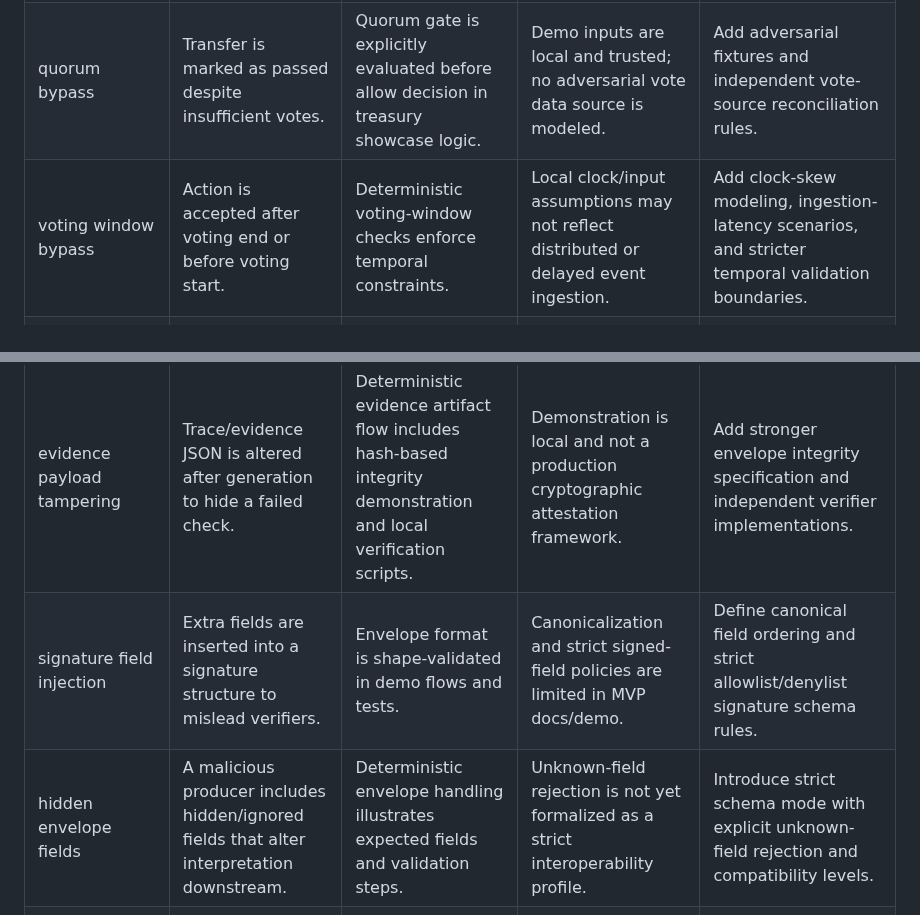
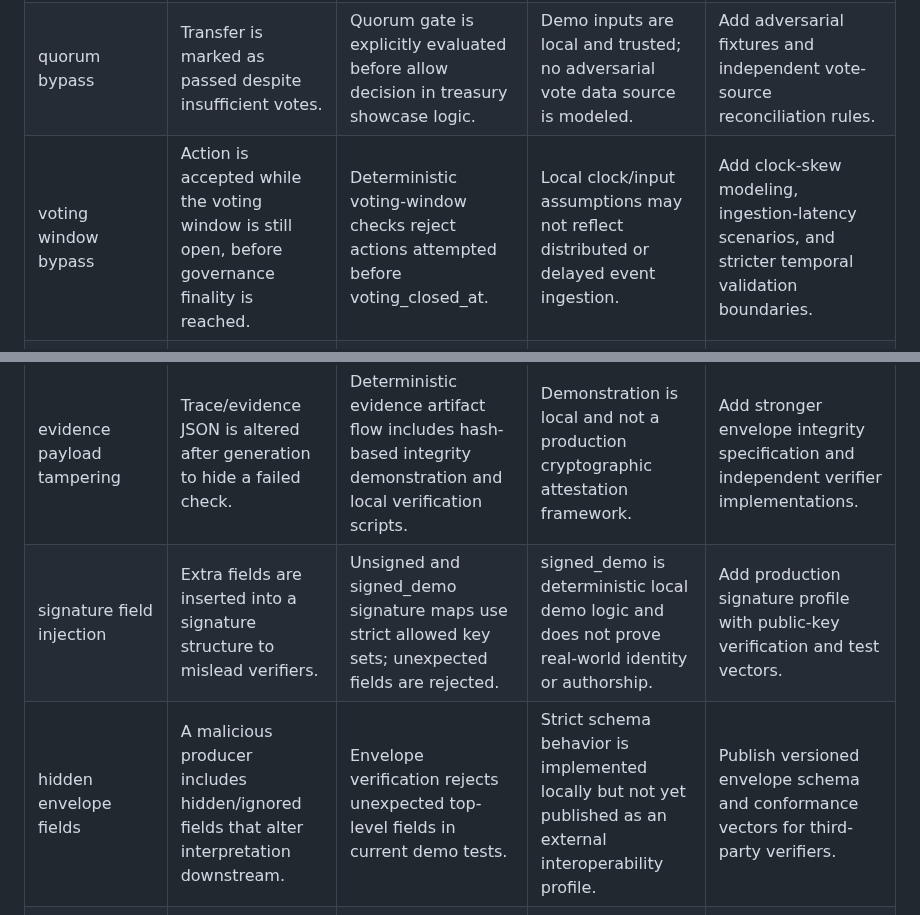
Before and after one commit to safal207/pythiaLabs, a Markdown page: docs/threat_model_web3_treasury_reason_layer.md, 2 parts joined by grey strips. GitHub-like rendering.

Commit message:
Polish grant docs threat model wording and pitch

```diff
--- a/docs/threat_model_web3_treasury_reason_layer.md
+++ b/docs/threat_model_web3_treasury_reason_layer.md
@@ -10,13 +10,13 @@ This document describes deterministic, pre-execution threats for the current Pyt
 |---|---|---|---|---|
 | unauthorized agent action | An automated agent proposes a transfer without valid permission context. | Deterministic authorization checks in showcase pipelines produce explicit deny with traceable stop reason. | Authorization model is demo-scoped and not integrated with live identity/role systems. | Add richer policy adapters and formal authorization source mapping for real governance environments. |
 | quorum bypass | Transfer is marked as passed despite insufficient votes. | Quorum gate is explicitly evaluated before allow decision in treasury showcase logic. | Demo inputs are local and trusted; no adversarial vote data source is modeled. | Add adversarial fixtures and independent vote-source reconciliation rules. |
-| voting window bypass | Action is accepted after voting end or before voting start. | Deterministic voting-window checks enforce temporal constraints. | Local clock/input assumptions may not reflect distributed or delayed event ingestion. | Add clock-skew modeling, ingestion-latency scenarios, and stricter temporal validation boundaries. |
+| voting window bypass | Action is accepted while the voting window is still open, before governance finality is reached. | Deterministic voting-window checks reject actions attempted before voting_closed_at. | Local clock/input assumptions may not reflect distributed or delayed event ingestion. | Add clock-skew modeling, ingestion-latency scenarios, and stricter temporal validation boundaries. |
 | timelock bypass | Proposal executes before required timelock delay elapses. | Timelock check is included as a mandatory gate with explicit reject reason. | Timelock proof source is simulated; no chain-derived evidence in MVP. | Define verifiable timelock evidence interface for future integrations. |
 | authorization expired | Permission existed historically but expired before action time. | Bitemporal logic evaluates validity interval at action_time. | Demo does not integrate revocation registries or external attestation feeds. | Add revocation event modeling and external attestation adapters. |
 | authorization valid but unknown at decision time | Permission was valid at action_time but not yet known by decision_time. | Decision-time knowledge checks deny or flag based on temporal knowledge boundary. | No distributed knowledge synchronization model in local demo. | Add event-ordering, ingestion delay, and eventual-consistency simulation suite. |
 | evidence payload tampering | Trace/evidence JSON is altered after generation to hide a failed check. | Deterministic evidence artifact flow includes hash-based integrity demonstration and local verification scripts. | Demonstration is local and not a production cryptographic attestation framework. | Add stronger envelope integrity specification and independent verifier implementations. |
-| signature field injection | Extra fields are inserted into a signature structure to mislead verifiers. | Envelope format is shape-validated in demo flows and tests. | Canonicalization and strict signed-field policies are limited in MVP docs/demo. | Define canonical field ordering and strict allowlist/denylist signature schema rules. |
-| hidden envelope fields | A malicious producer includes hidden/ignored fields that alter interpretation downstream. | Deterministic envelope handling illustrates expected fields and validation steps. | Unknown-field rejection is not yet formalized as a strict interoperability profile. | Introduce strict schema mode with explicit unknown-field rejection and compatibility levels. |
+| signature field injection | Extra fields are inserted into a signature structure to mislead verifiers. | Unsigned and signed_demo signature maps use strict allowed key sets; unexpected fields are rejected. | signed_demo is deterministic local demo logic and does not prove real-world identity or authorship. | Add production signature profile with public-key verification and test vectors. |
+| hidden envelope fields | A malicious producer includes hidden/ignored fields that alter interpretation downstream. | Envelope verification rejects unexpected top-level fields in current demo tests. | Strict schema behavior is implemented locally but not yet published as an external interoperability profile. | Publish versioned envelope schema and conformance vectors for third-party verifiers. |
 | stale/replay action | Previously approved action is replayed later under changed governance conditions. | Temporal checks and transfer expiration logic reduce stale approvals in demos. | No global nonce/replay database in current local-only architecture. | Add replay-protection identifiers and persistent anti-replay ledger interfaces. |
 | malformed evidence envelope | Evidence bundle is structurally invalid or missing required components. | Deterministic validation path rejects malformed inputs with explicit stop reasons. | Validation profile is evolving and not yet standardized across external tools. | Publish versioned envelope schema and conformance test vectors. |
 
```
Also changed, not shown: docs/grant_readiness.md (+1 -1 lines).
